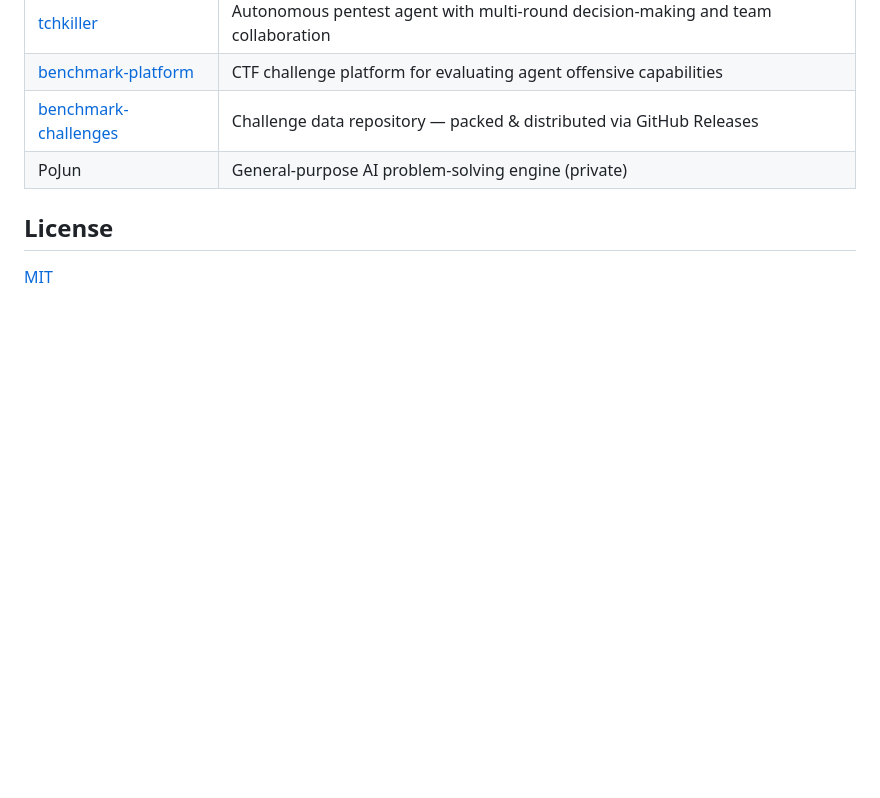
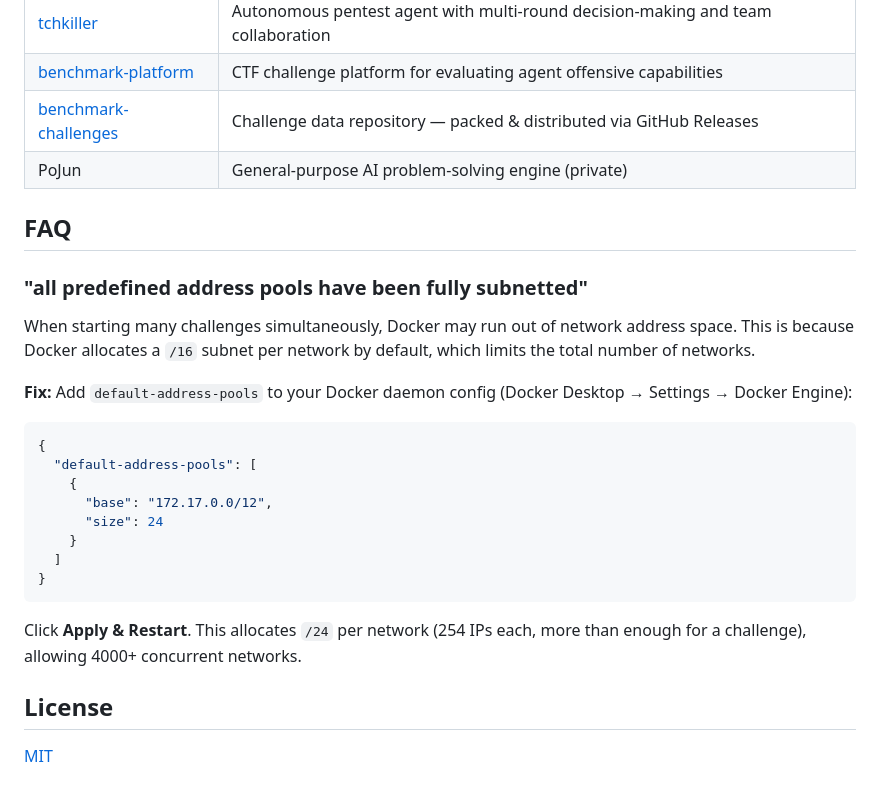
Before and after one commit to wgpsec/benchmark-platform, a Markdown page: README.md, the part around the change. Drawn GitHub-style; blank space fills up the shorter version.

Commit message:
docs: add FAQ section for Docker network address pool exhaustion

````diff
--- a/README.md
+++ b/README.md
@@ -174,6 +174,27 @@ benchmark-platform is the evaluation layer of the **WgpSec Agentic Ecosystem**
 | [benchmark-challenges](https://github.com/wgpsec/benchmark-challenges) | Challenge data repository — packed & distributed via GitHub Releases |
 | PoJun | General-purpose AI problem-solving engine (private) |
 
+## FAQ
+
+### "all predefined address pools have been fully subnetted"
+
+When starting many challenges simultaneously, Docker may run out of network address space. This is because Docker allocates a `/16` subnet per network by default, which limits the total number of networks.
+
+**Fix:** Add `default-address-pools` to your Docker daemon config (Docker Desktop → Settings → Docker Engine):
+
+```json
+{
+  "default-address-pools": [
+    {
+      "base": "172.17.0.0/12",
+      "size": 24
+    }
+  ]
+}
+```
+
+Click **Apply & Restart**. This allocates `/24` per network (254 IPs each, more than enough for a challenge), allowing 4000+ concurrent networks.
+
 ## License
 
 [MIT](LICENSE)
````
Also changed, not shown: README.zh-CN.md (+21 -0 lines).
